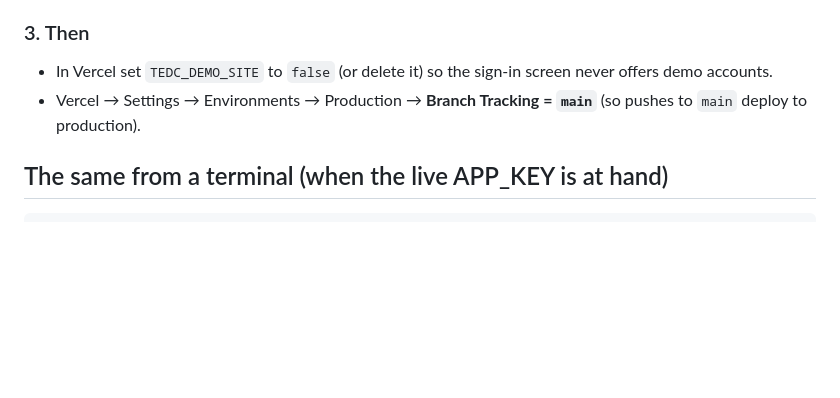
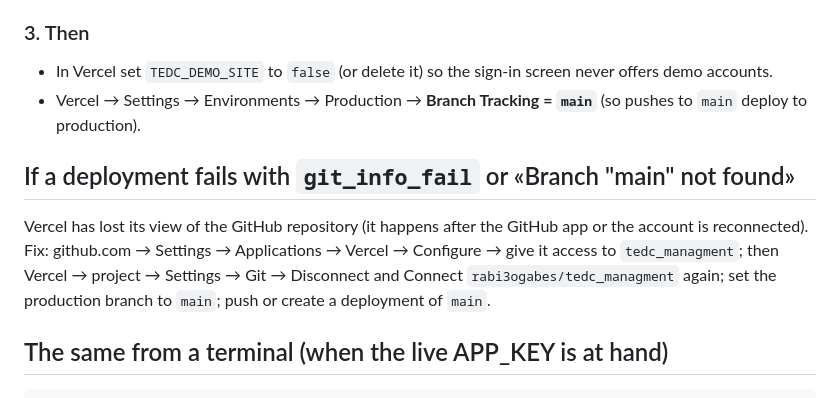
Before and after one commit to rabi3ogabes/tedc_managment, a Markdown page: docs/ops/go-live-real-data.md, the part around the change. GitHub-like rendering; blank space fills up the shorter version.

Commit message:
Runbook: what to do when Vercel loses the GitHub repository (git_info_fail, branch not found)
Co-Authored-By: Claude Opus 5.5 <noreply@anthropic.com>

````diff
--- a/docs/ops/go-live-real-data.md
+++ b/docs/ops/go-live-real-data.md
@@ -35,6 +35,10 @@ Expected for the extract of 18 Oct 2026 (rehearsed on PostgreSQL with the live d
 - In Vercel set `TEDC_DEMO_SITE` to `false` (or delete it) so the sign-in screen never offers demo accounts.
 - Vercel → Settings → Environments → Production → **Branch Tracking = `main`** (so pushes to `main` deploy to production).
 
+## If a deployment fails with `git_info_fail` or «Branch "main" not found»
+
+Vercel has lost its view of the GitHub repository (it happens after the GitHub app or the account is reconnected). Fix: github.com → Settings → Applications → Vercel → Configure → give it access to `tedc_managment`; then Vercel → project → Settings → Git → Disconnect and Connect `rabi3ogabes/tedc_managment` again; set the production branch to `main`; push or create a deployment of `main`.
+
 ## The same from a terminal (when the live APP_KEY is at hand)
 
 ```bash
````
